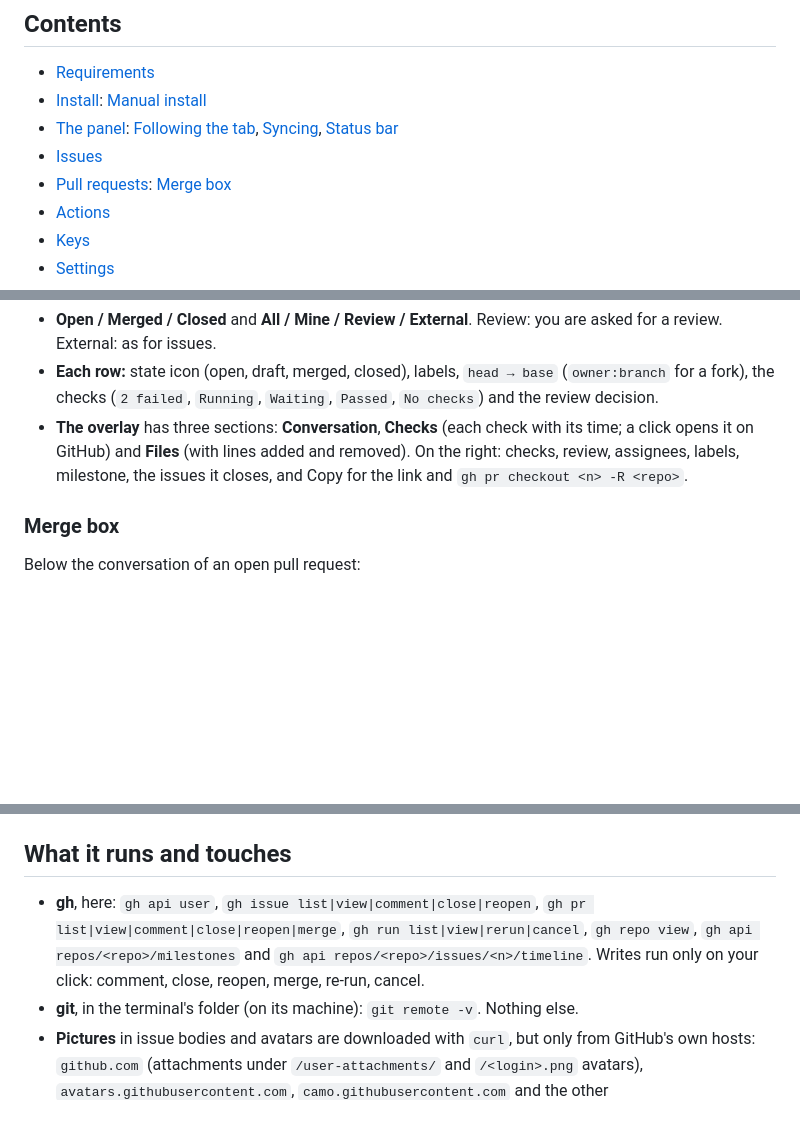
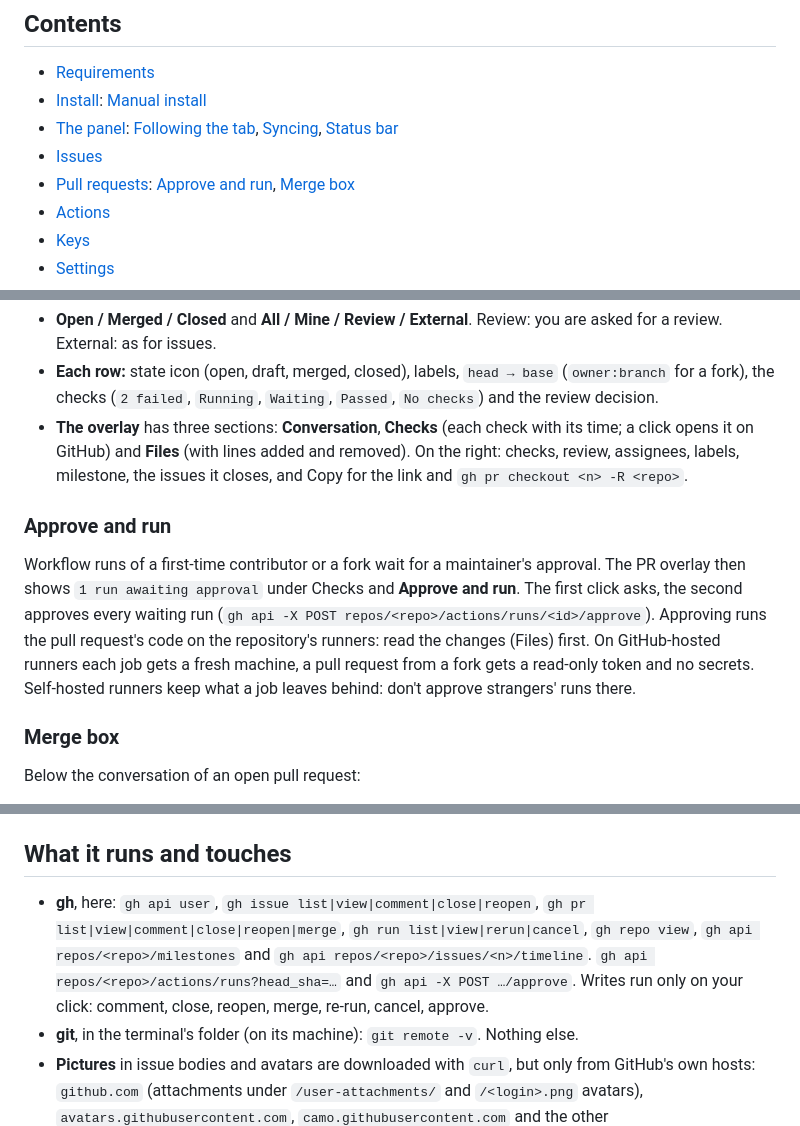
Before and after one commit to Srv-02/herdr-ghchecker, a Markdown page: docs/GUIDE.md, 3 parts joined by grey strips. Rendered like a GitHub page; blank space fills up the shorter version.

```diff
--- a/docs/GUIDE.md
+++ b/docs/GUIDE.md
@@ -8,7 +8,7 @@ Everything GitHub Checker does, in detail. For the overview, see the [README](..
 - [Install](#install): [Manual install](#manual-install)
 - [The panel](#the-panel): [Following the tab](#following-the-tab), [Syncing](#syncing), [Status bar](#status-bar)
 - [Issues](#issues)
-- [Pull requests](#pull-requests): [Merge box](#merge-box)
+- [Pull requests](#pull-requests): [Approve and run](#approve-and-run), [Merge box](#merge-box)
 - [Actions](#actions)
 - [Keys](#keys)
 - [Settings](#settings)
@@ -93,6 +93,10 @@ At the bottom, the same on every tab: stars, forks, watchers, open issues, open
 - **Each row:** state icon (open, draft, merged, closed), labels, `head → base` (`owner:branch` for a fork), the checks (`2 failed`, `Running`, `Waiting`, `Passed`, `No checks`) and the review decision.
 - **The overlay** has three sections: **Conversation**, **Checks** (each check with its time; a click opens it on GitHub) and **Files** (with lines added and removed). On the right: checks, review, assignees, labels, milestone, the issues it closes, and Copy for the link and `gh pr checkout <n> -R <repo>`.
 
+### Approve and run
+
+Workflow runs of a first-time contributor or a fork wait for a maintainer's approval. The PR overlay then shows `1 run awaiting approval` under Checks and **Approve and run**. The first click asks, the second approves every waiting run (`gh api -X POST repos/<repo>/actions/runs/<id>/approve`). Approving runs the pull request's code on the repository's runners: read the changes (Files) first. On GitHub-hosted runners each job gets a fresh machine, a pull request from a fork gets a read-only token and no secrets. Self-hosted runners keep what a job leaves behind: don't approve strangers' runs there.
+
 ### Merge box
 
 Below the conversation of an open pull request:
@@ -145,7 +149,7 @@ A dotted key (`"external.includeBots": true`) works too. All settings are define
 
 ## What it runs and touches
 
-- **gh**, here: `gh api user`, `gh issue list|view|comment|close|reopen`, `gh pr list|view|comment|close|reopen|merge`, `gh run list|view|rerun|cancel`, `gh repo view`, `gh api repos/<repo>/milestones` and `gh api repos/<repo>/issues/<n>/timeline`. Writes run only on your click: comment, close, reopen, merge, re-run, cancel.
+- **gh**, here: `gh api user`, `gh issue list|view|comment|close|reopen`, `gh pr list|view|comment|close|reopen|merge`, `gh run list|view|rerun|cancel`, `gh repo view`, `gh api repos/<repo>/milestones` and `gh api repos/<repo>/issues/<n>/timeline`. `gh api repos/<repo>/actions/runs?head_sha=…` and `gh api -X POST …/approve`. Writes run only on your click: comment, close, reopen, merge, re-run, cancel, approve.
 - **git**, in the terminal's folder (on its machine): `git remote -v`. Nothing else.
 - **Pictures** in issue bodies and avatars are downloaded with `curl`, but only from GitHub's own hosts: `github.com` (attachments under `/user-attachments/` and `/<login>.png` avatars), `avatars.githubusercontent.com`, `camo.githubusercontent.com` and the other `*.githubusercontent.com` hosts, over https only (also after redirects, at most 5), at most 20 MB. A picture from anywhere else is not loaded: it shows as `Image from <host> · open it`, a link to your browser. So a stranger's issue can't track when you read it or make this computer call an internal address.
 - **The gh token** goes along only for `github.com` itself (private attachments), on stdin, never on a command line. curl drops it when GitHub redirects to its storage host.
```
Also changed, not shown: README.md (+1 -0 lines), screenshots/pr-overlay.png, 5 other files.
